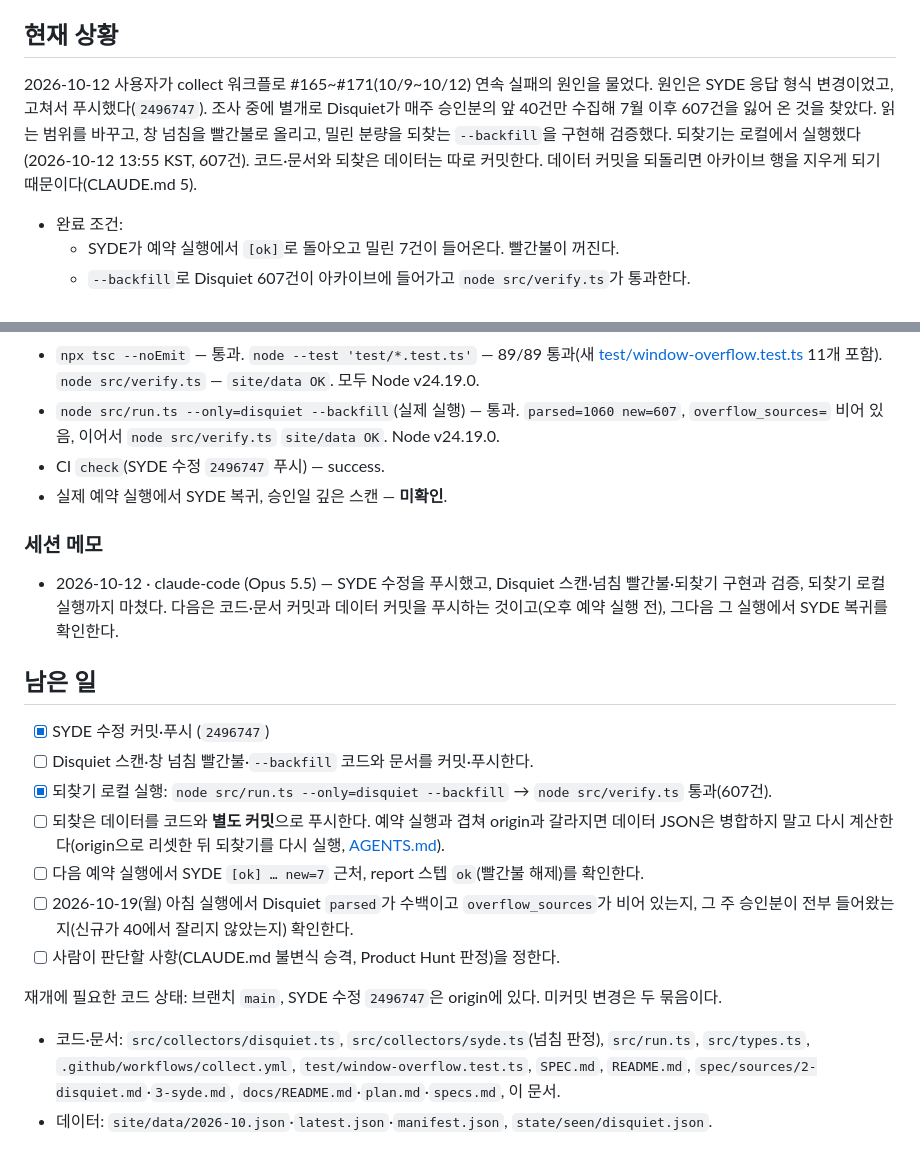
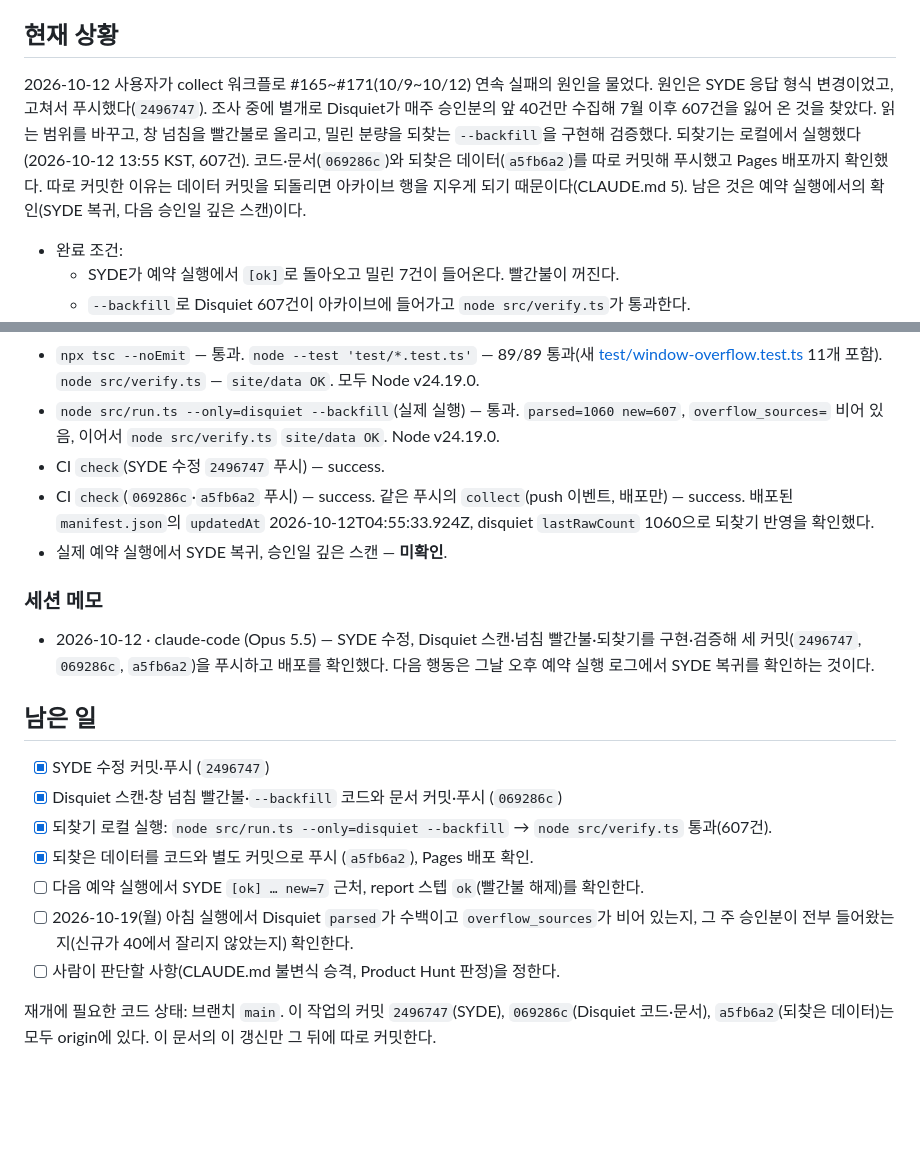
Before and after one commit to gonasooc/idea-radar, a Markdown page: docs/work/W-003-main-collect-window-overflow.md, 2 parts joined by grey strips. GitHub-like rendering; blank space fills up the shorter version.

Commit message:
docs: record the W-003 pushes and the backfill deploy

```diff
--- a/docs/work/W-003-main-collect-window-overflow.md
+++ b/docs/work/W-003-main-collect-window-overflow.md
@@ -6,7 +6,7 @@
 
 ## 현재 상황
 
-2026-10-12 사용자가 collect 워크플로 #165~#171(10/9~10/12) 연속 실패의 원인을 물었다. 원인은 SYDE 응답 형식 변경이었고, 고쳐서 푸시했다(`2496747`). 조사 중에 별개로 Disquiet가 매주 승인분의 앞 40건만 수집해 7월 이후 607건을 잃어 온 것을 찾았다. 읽는 범위를 바꾸고, 창 넘침을 빨간불로 올리고, 밀린 분량을 되찾는 `--backfill`을 구현해 검증했다. 되찾기는 로컬에서 실행했다(2026-10-12 13:55 KST, 607건). 코드·문서와 되찾은 데이터는 따로 커밋한다. 데이터 커밋을 되돌리면 아카이브 행을 지우게 되기 때문이다(CLAUDE.md 5).
+2026-10-12 사용자가 collect 워크플로 #165~#171(10/9~10/12) 연속 실패의 원인을 물었다. 원인은 SYDE 응답 형식 변경이었고, 고쳐서 푸시했다(`2496747`). 조사 중에 별개로 Disquiet가 매주 승인분의 앞 40건만 수집해 7월 이후 607건을 잃어 온 것을 찾았다. 읽는 범위를 바꾸고, 창 넘침을 빨간불로 올리고, 밀린 분량을 되찾는 `--backfill`을 구현해 검증했다. 되찾기는 로컬에서 실행했다(2026-10-12 13:55 KST, 607건). 코드·문서(`069286c`)와 되찾은 데이터(`a5fb6a2`)를 따로 커밋해 푸시했고 Pages 배포까지 확인했다. 따로 커밋한 이유는 데이터 커밋을 되돌리면 아카이브 행을 지우게 되기 때문이다(CLAUDE.md 5). 남은 것은 예약 실행에서의 확인(SYDE 복귀, 다음 승인일 깊은 스캔)이다.
 
 - 완료 조건:
   - SYDE가 예약 실행에서 `[ok]`로 돌아오고 밀린 7건이 들어온다. 빨간불이 꺼진다.
@@ -73,22 +73,21 @@
 - `npx tsc --noEmit` — 통과. `node --test 'test/*.test.ts'` — 89/89 통과(새 [test/window-overflow.test.ts](../../test/window-overflow.test.ts) 11개 포함). `node src/verify.ts` — `site/data OK`. 모두 Node v24.19.0.
 - `node src/run.ts --only=disquiet --backfill`(실제 실행) — 통과. `parsed=1060 new=607`, `overflow_sources=` 비어 있음, 이어서 `node src/verify.ts` `site/data OK`. Node v24.19.0.
 - CI `check`(SYDE 수정 `2496747` 푸시) — success.
+- CI `check`(`069286c`·`a5fb6a2` 푸시) — success. 같은 푸시의 `collect`(push 이벤트, 배포만) — success. 배포된 `manifest.json`의 `updatedAt` 2026-10-12T04:55:33.924Z, disquiet `lastRawCount` 1060으로 되찾기 반영을 확인했다.
 - 실제 예약 실행에서 SYDE 복귀, 승인일 깊은 스캔 — **미확인**.
 
 ### 세션 메모
 
-- 2026-10-12 · claude-code (Opus 5.5) — SYDE 수정을 푸시했고, Disquiet 스캔·넘침 빨간불·되찾기 구현과 검증, 되찾기 로컬 실행까지 마쳤다. 다음은 코드·문서 커밋과 데이터 커밋을 푸시하는 것이고(오후 예약 실행 전), 그다음 그 실행에서 SYDE 복귀를 확인한다.
+- 2026-10-12 · claude-code (Opus 5.5) — SYDE 수정, Disquiet 스캔·넘침 빨간불·되찾기를 구현·검증해 세 커밋(`2496747`, `069286c`, `a5fb6a2`)을 푸시하고 배포를 확인했다. 다음 행동은 그날 오후 예약 실행 로그에서 SYDE 복귀를 확인하는 것이다.
 
 ## 남은 일
 
 - [x] SYDE 수정 커밋·푸시 (`2496747`)
-- [ ] Disquiet 스캔·창 넘침 빨간불·`--backfill` 코드와 문서를 커밋·푸시한다.
+- [x] Disquiet 스캔·창 넘침 빨간불·`--backfill` 코드와 문서 커밋·푸시 (`069286c`)
 - [x] 되찾기 로컬 실행: `node src/run.ts --only=disquiet --backfill` → `node src/verify.ts` 통과(607건).
-- [ ] 되찾은 데이터를 코드와 **별도 커밋**으로 푸시한다. 예약 실행과 겹쳐 origin과 갈라지면 데이터 JSON은 병합하지 말고 다시 계산한다(origin으로 리셋한 뒤 되찾기를 다시 실행, [AGENTS.md](../../AGENTS.md)).
+- [x] 되찾은 데이터를 코드와 별도 커밋으로 푸시 (`a5fb6a2`), Pages 배포 확인.
 - [ ] 다음 예약 실행에서 SYDE `[ok] … new=7` 근처, report 스텝 `ok`(빨간불 해제)를 확인한다.
 - [ ] 2026-10-19(월) 아침 실행에서 Disquiet `parsed`가 수백이고 `overflow_sources`가 비어 있는지, 그 주 승인분이 전부 들어왔는지(신규가 40에서 잘리지 않았는지) 확인한다.
 - [ ] 사람이 판단할 사항(CLAUDE.md 불변식 승격, Product Hunt 판정)을 정한다.
 
-재개에 필요한 코드 상태: 브랜치 `main`, SYDE 수정 `2496747`은 origin에 있다. 미커밋 변경은 두 묶음이다.
-- 코드·문서: `src/collectors/disquiet.ts`, `src/collectors/syde.ts`(넘침 판정), `src/run.ts`, `src/types.ts`, `.github/workflows/collect.yml`, `test/window-overflow.test.ts`, `SPEC.md`, `README.md`, `spec/sources/2-disquiet.md`·`3-syde.md`, `docs/README.md`·`plan.md`·`specs.md`, 이 문서.
-- 데이터: `site/data/2026-10.json`·`latest.json`·`manifest.json`, `state/seen/disquiet.json`.
+재개에 필요한 코드 상태: 브랜치 `main`. 이 작업의 커밋 `2496747`(SYDE), `069286c`(Disquiet 코드·문서), `a5fb6a2`(되찾은 데이터)는 모두 origin에 있다. 이 문서의 이 갱신만 그 뒤에 따로 커밋한다.
```
Also changed, not shown: docs/README.md (+1 -1 lines).
